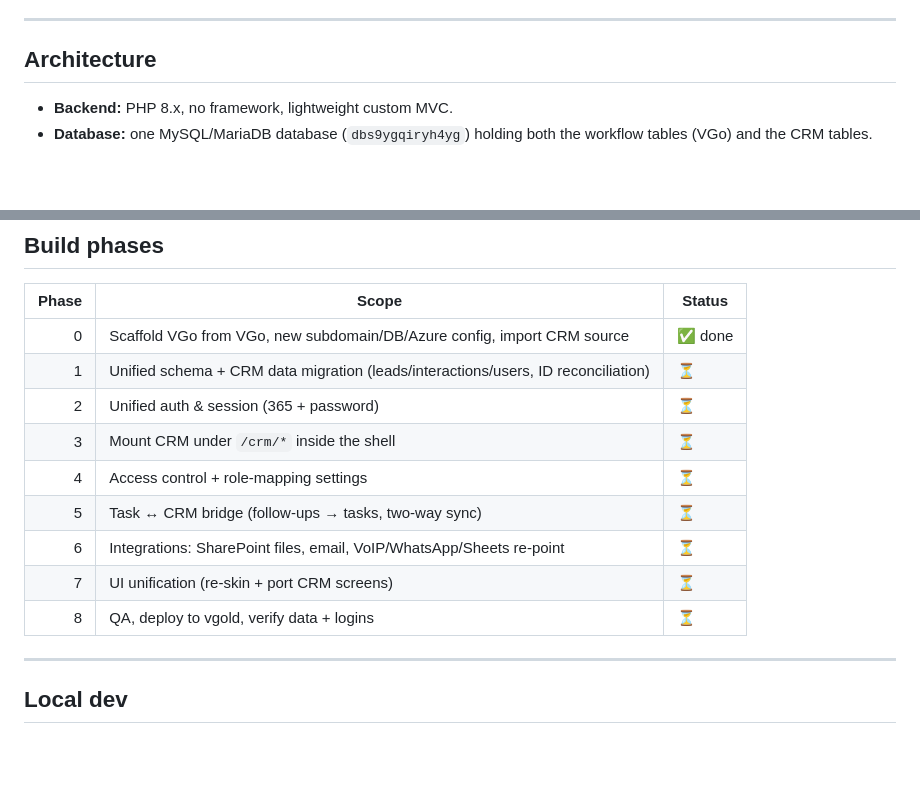
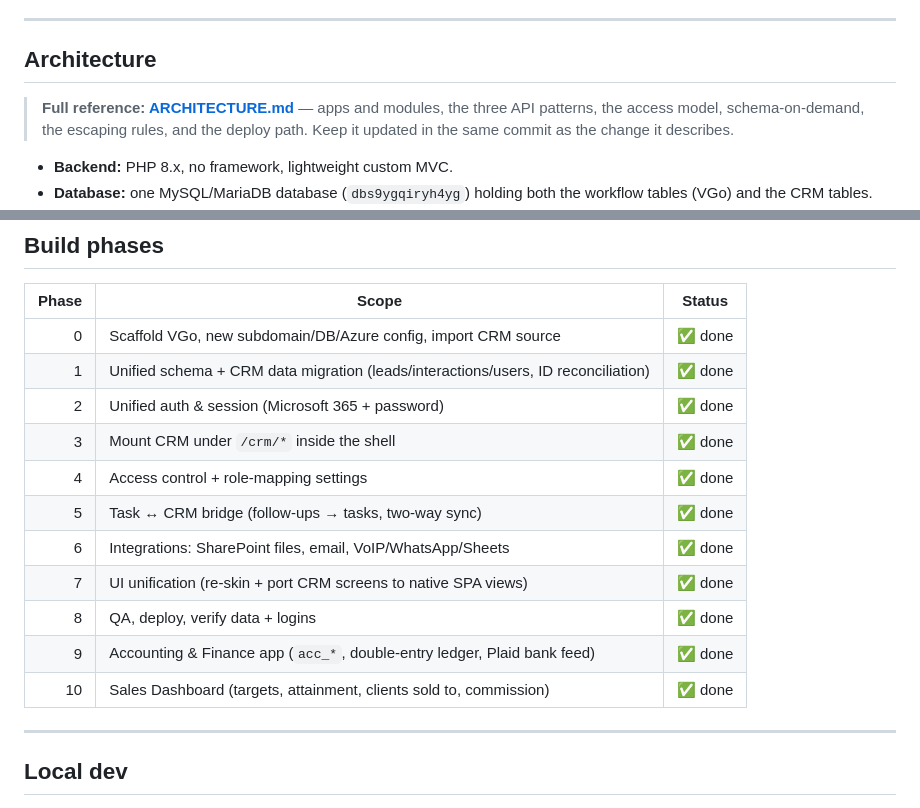
Before and after one commit to moeadas/vgold, a Markdown page: README.md, 2 parts joined by grey strips. Rendered like a GitHub page; blank space fills up the shorter version.

```diff
--- a/README.md
+++ b/README.md
@@ -14,6 +14,10 @@ ecosystem that can grow into a full ERP.
 ---
 
 ## Architecture
+
+> **Full reference: [ARCHITECTURE.md](ARCHITECTURE.md)** — apps and modules, the three
+> API patterns, the access model, schema-on-demand, the escaping rules, and the deploy
+> path. Keep it updated in the same commit as the change it describes.
 
 - **Backend:** PHP 8.x, no framework, lightweight custom MVC.
 - **Database:** one MySQL/MariaDB database (`dbs9ygqiryh4yg`) holding both the workflow
@@ -64,15 +68,17 @@ vgold/
 
 | Phase | Scope | Status |
 |------:|-------|--------|
-| 0 | Scaffold VGo from VGo, new subdomain/DB/Azure config, import CRM source | ✅ done |
-| 1 | Unified schema + CRM data migration (leads/interactions/users, ID reconciliation) | ⏳ |
-| 2 | Unified auth & session (365 + password) | ⏳ |
-| 3 | Mount CRM under `/crm/*` inside the shell | ⏳ |
-| 4 | Access control + role-mapping settings | ⏳ |
-| 5 | Task ↔ CRM bridge (follow-ups → tasks, two-way sync) | ⏳ |
-| 6 | Integrations: SharePoint files, email, VoIP/WhatsApp/Sheets re-point | ⏳ |
-| 7 | UI unification (re-skin + port CRM screens) | ⏳ |
-| 8 | QA, deploy to vgold, verify data + logins | ⏳ |
+| 0 | Scaffold VGo, new subdomain/DB/Azure config, import CRM source | ✅ done |
+| 1 | Unified schema + CRM data migration (leads/interactions/users, ID reconciliation) | ✅ done |
+| 2 | Unified auth & session (Microsoft 365 + password) | ✅ done |
+| 3 | Mount CRM under `/crm/*` inside the shell | ✅ done |
+| 4 | Access control + role-mapping settings | ✅ done |
+| 5 | Task ↔ CRM bridge (follow-ups → tasks, two-way sync) | ✅ done |
+| 6 | Integrations: SharePoint files, email, VoIP/WhatsApp/Sheets | ✅ done |
+| 7 | UI unification (re-skin + port CRM screens to native SPA views) | ✅ done |
+| 8 | QA, deploy, verify data + logins | ✅ done |
+| 9 | Accounting & Finance app (`acc_*`, double-entry ledger, Plaid bank feed) | ✅ done |
+| 10 | Sales Dashboard (targets, attainment, clients sold to, commission) | ✅ done |
 
 ---
 
```
Also changed, not shown: ARCHITECTURE.md (added, +275 -0 lines).
